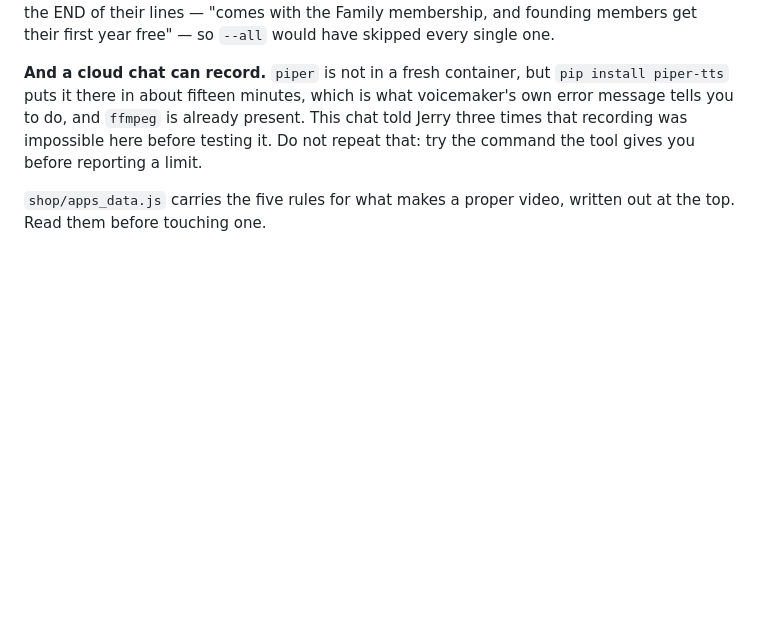
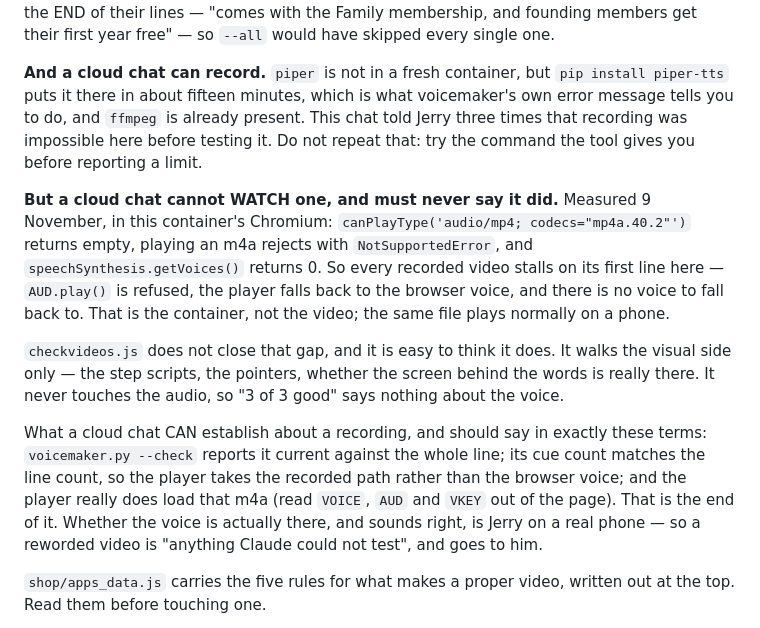
Before and after one commit to JerryWins1/daraja-apps, a Markdown page: CLAUDE.md, the part around the change. GitHub-like rendering; blank space fills up the shorter version.

Commit message:
A cloud chat cannot watch a video, and must never say it did (#207)
The file already says a cloud chat CAN record, which is true and was
worth writing down. The matching limit was not written down, and it is
the one that leads to a false report.

Measured today in this container's Chromium: AAC is not supported
(canPlayType returns empty), playing an m4a rejects with
NotSupportedError, and speechSynthesis has zero voices. So the player
takes the recorded path, AUD.play() is refused, it falls back to the
browser voice, and there is no voice to fall back to. Every recorded
video stalls on line one here. On a phone the same file plays fine.

checkvideos.js does not cover it and reads as though it does: it walks
the step scripts, the pointers and the screens, and never touches the
audio. "3 of 3 good" says nothing about the voice. That is how a chat
talks itself into "I watched it".

So this says what a cloud chat may claim about a recording — current
whole-line per voicemaker --check, cue count matching the line count so
the recorded path is taken, and the page really loading that m4a — and
says the rest is Jerry on a phone, which puts a reworded video under
"anything Claude could not test".


Claude-Session: https://claude.ai/code/session_01EPPiddho9jmdtB6N6bkQbf

Co-authored-by: Claude <noreply@anthropic.com>

```diff
--- a/CLAUDE.md
+++ b/CLAUDE.md
@@ -365,6 +365,24 @@ voicemaker's own error message tells you to do, and `ffmpeg` is already present.
 chat told Jerry three times that recording was impossible here before testing it. Do
 not repeat that: try the command the tool gives you before reporting a limit.
 
+**But a cloud chat cannot WATCH one, and must never say it did.** Measured 9 November,
+in this container's Chromium: `canPlayType('audio/mp4; codecs="mp4a.40.2"')` returns
+empty, playing an m4a rejects with `NotSupportedError`, and `speechSynthesis.getVoices()`
+returns 0. So every recorded video stalls on its first line here — `AUD.play()` is
+refused, the player falls back to the browser voice, and there is no voice to fall back
+to. That is the container, not the video; the same file plays normally on a phone.
+
+`checkvideos.js` does not close that gap, and it is easy to think it does. It walks the
+visual side only — the step scripts, the pointers, whether the screen behind the words is
+really there. It never touches the audio, so "3 of 3 good" says nothing about the voice.
+
+What a cloud chat CAN establish about a recording, and should say in exactly these terms:
+`voicemaker.py --check` reports it current against the whole line; its cue count matches
+the line count, so the player takes the recorded path rather than the browser voice; and
+the player really does load that m4a (read `VOICE`, `AUD` and `VKEY` out of the page).
+That is the end of it. Whether the voice is actually there, and sounds right, is Jerry on
+a real phone — so a reworded video is "anything Claude could not test", and goes to him.
+
 `shop/apps_data.js` carries the five rules for what makes a proper video, written out
 at the top. Read them before touching one.
 
```
